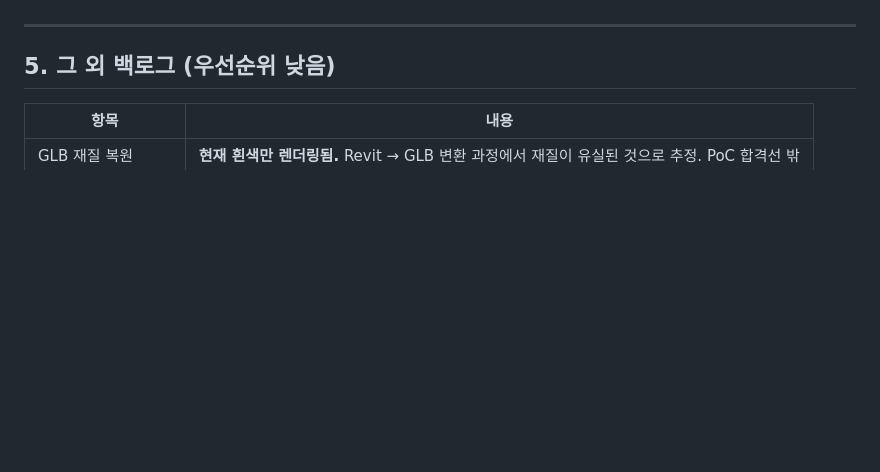
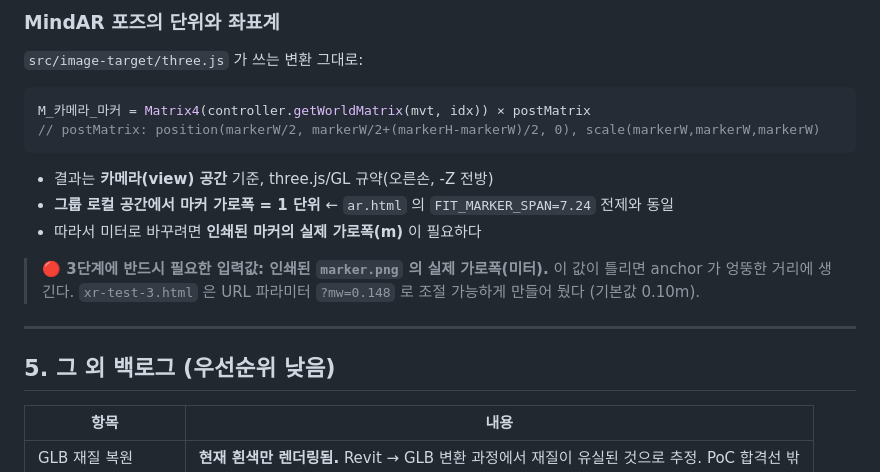
Before and after one commit to kgil064-create/ar-poc, a Markdown page: HANDOFF.md, the part around one of its changes. Rendered like a GitHub page; blank space fills up the shorter version.

````diff
--- a/HANDOFF.md
+++ b/HANDOFF.md
@@ -197,3 +272,18 @@ getWorldMatrix(modelViewTransform, targetIndex) // 포즈 행렬 반환
+### MindAR 포즈의 단위와 좌표계
+
+`src/image-target/three.js` 가 쓰는 변환 그대로:
+```js
+M_카메라_마커 = Matrix4(controller.getWorldMatrix(mvt, idx)) × postMatrix
+// postMatrix: position(markerW/2, markerW/2+(markerH-markerW)/2, 0), scale(markerW,markerW,markerW)
+```
+- 결과는 **카메라(view) 공간** 기준, three.js/GL 규약(오른손, -Z 전방)
+- **그룹 로컬 공간에서 마커 가로폭 = 1 단위** ← `ar.html` 의 `FIT_MARKER_SPAN=7.24` 전제와 동일
+- 따라서 미터로 바꾸려면 **인쇄된 마커의 실제 가로폭(m)** 이 필요하다
+
+> **🔴 3단계에 반드시 필요한 입력값: 인쇄된 `marker.png` 의 실제 가로폭(미터).**
+> 이 값이 틀리면 anchor 가 엉뚱한 거리에 생긴다. `xr-test-3.html` 은 URL 파라미터
+> `?mw=0.148` 로 조절 가능하게 만들어 뒀다 (기본값 0.10m).
+
 ---
 
 ## 5. 그 외 백로그 (우선순위 낮음)
````
Also changed, not shown: other parts of HANDOFF.md (+75 -0 lines).
